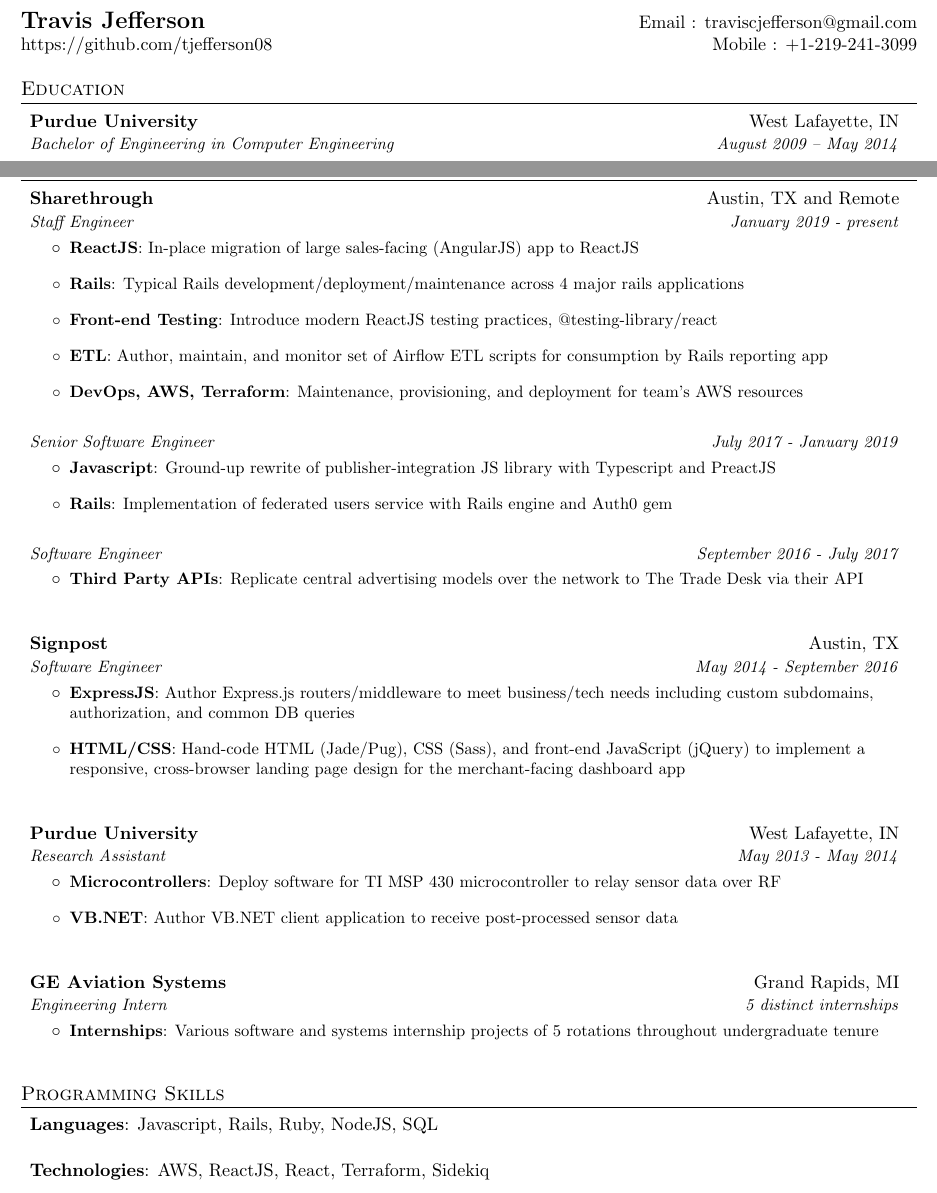
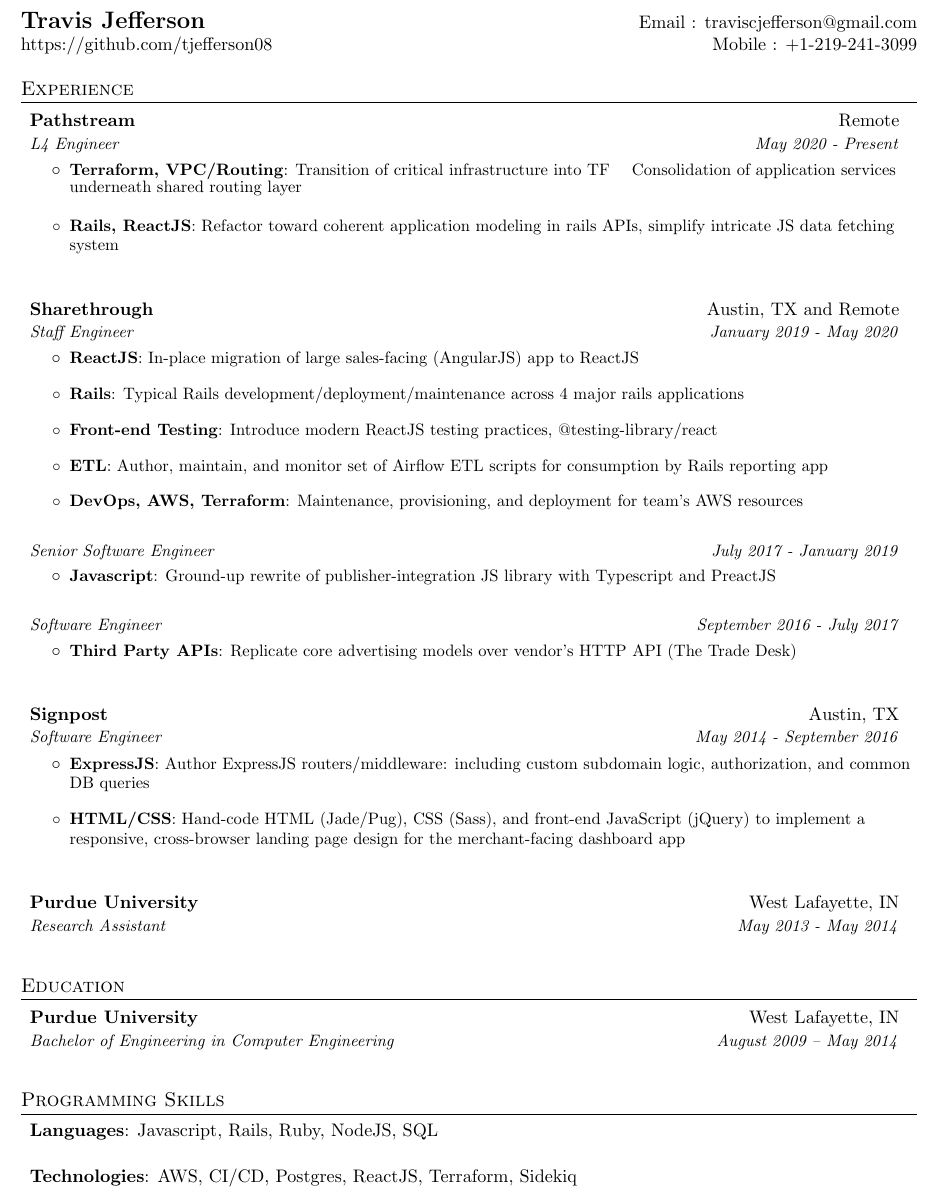
Before and after one commit to tjefferson08/tjefferson08.github.io, a LaTeX CV (tjefferson_resume.tex): two parts of the page before the commit and part of the page after it, the two joined at a grey line, cut so that both start at the same text. Compiled offline with pdfLaTeX.

Commit message:
Add pathstream! And a few stylistic updates

```diff
--- a/tjefferson_resume.tex
+++ b/tjefferson_resume.tex
@@ -71,7 +71,7 @@
 \renewcommand{\labelitemii}{$\circ$}
 
 \newcommand{\resumeSubHeadingListStart}{\begin{itemize}[leftmargin=*, label={}]}
-\newcommand{\resumeSubHeadingListEnd}{\end{itemize}}
+\newcommand{\resumeSubHeadingListEnd}{\end{itemize}\vspace{5pt}}
 \newcommand{\resumeItemListStart}{\begin{itemize}}
 \newcommand{\resumeItemListEnd}{\end{itemize}\vspace{10pt}}
 
@@ -88,22 +88,26 @@
 \end{tabular*}
 
 
-%-----------EDUCATION-----------------
-\section{Education}
-  \resumeSubHeadingListStart
-    \resumeSubheading
-      {Purdue University}{West Lafayette, IN}
-      {Bachelor of Engineering in Computer Engineering}{August 2009 -- May 2014}
-  \resumeSubHeadingListEnd
-
-
 %-----------EXPERIENCE-----------------
 \section{Experience}
   \resumeSubHeadingListStart
+    \resumeSubheading
+        {Pathstream}{Remote}
+        {L4 Engineer}{May 2020 - Present}
+        \resumeItemListStart
+        \resumeItem
+            {Terraform, VPC/Routing}
+            {Transition of critical infrastructure into TF}
+            {Consolidation of application services underneath shared routing layer}
+
+        \resumeItem
+            {Rails, ReactJS}
+            {Refactor toward coherent application modeling in rails APIs, simplify intricate JS data fetching system}
+       \resumeItemListEnd
 
     \resumeSubheading
         {Sharethrough}{Austin, TX and Remote}
-        {Staff Engineer}{January 2019 - present}
+        {Staff Engineer}{January 2019 - May 2020}
         \resumeItemListStart
         \resumeItem
             {ReactJS}
@@ -132,19 +136,15 @@
             \resumeItem
                 {Javascript}
                 {Ground-up rewrite of publisher-integration JS library with Typescript and PreactJS}
-            \resumeItem
-                {Rails}
-                {Implementation of federated users service with Rails engine and Auth0 gem}
-                \resumeItemListEnd
+            \resumeItemListEnd
 
         \resumeSubSubheading
             {Software Engineer}{September 2016 - July 2017}
             \resumeItemListStart
             \resumeItem
                 {Third Party APIs}
-                {Replicate central advertising models over the network to The Trade Desk via their API}
+                {Replicate core advertising models over vendor's HTTP API (The Trade Desk)}
                 \resumeItemListEnd
-
     \resumeSubheading
         {Signpost}
         {Austin, TX}
@@ -152,7 +152,7 @@
         \resumeItemListStart
         \resumeItem
             {ExpressJS}
-            {Author Express.js routers/middleware to meet business/tech needs including custom subdomains, authorization, and common DB queries}
+            {Author ExpressJS routers/middleware: including custom subdomain logic, authorization, and common DB queries}
         \resumeItem
             {HTML/CSS}
             {Hand-code HTML (Jade/Pug), CSS (Sass), and front-end JavaScript (jQuery) to implement a responsive, cross-browser landing page design for the merchant-facing dashboard app}
@@ -161,26 +161,14 @@
     \resumeSubheading
         {Purdue University}{West Lafayette, IN}
         {Research Assistant}{May 2013 - May 2014}
-        \resumeItemListStart
+  \resumeSubHeadingListEnd
 
-        \resumeItem
-            {Microcontrollers}
-            {Deploy software for TI MSP 430 microcontroller to relay sensor data over RF}
-
-        \resumeItem
-            {VB.NET}
-            {Author VB.NET client application to receive post-processed sensor data}
-
-      \resumeItemListEnd
-
+%-----------EDUCATION-----------------
+\section{Education}
+  \resumeSubHeadingListStart
     \resumeSubheading
-          {GE Aviation Systems}{Grand Rapids, MI}
-          {Engineering Intern}{5 distinct internships}
-          \resumeItemListStart
-          \resumeItem
-              {Internships}
-              {Various software and systems internship projects of 5 rotations throughout undergraduate tenure}
-              \resumeItemListEnd
+      {Purdue University}{West Lafayette, IN}
+      {Bachelor of Engineering in Computer Engineering}{August 2009 -- May 2014}
   \resumeSubHeadingListEnd
 
 
@@ -198,7 +186,7 @@
      \textbf{Languages}{: Javascript, Rails, Ruby, NodeJS, SQL}
    }
    \item{
-     \textbf{Technologies}{: AWS, ReactJS, React, Terraform, Sidekiq}
+     \textbf{Technologies}{: AWS, CI/CD, Postgres, ReactJS, Terraform, Sidekiq}
    }
  \resumeSubHeadingListEnd
 
```
Also changed, not shown: pdfs/tjefferson_resume.pdf.
